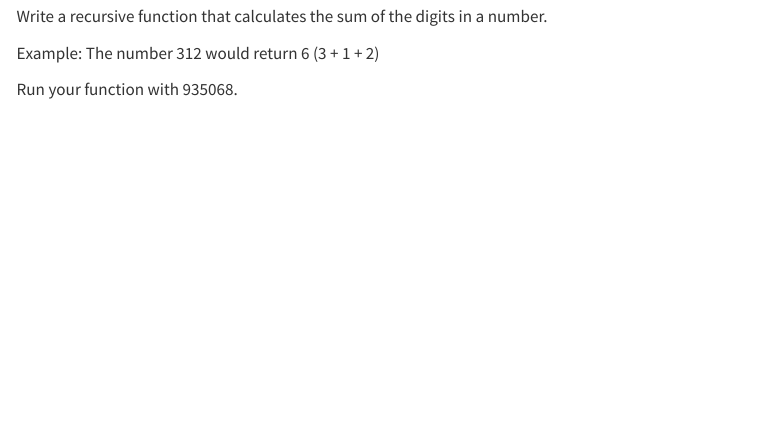
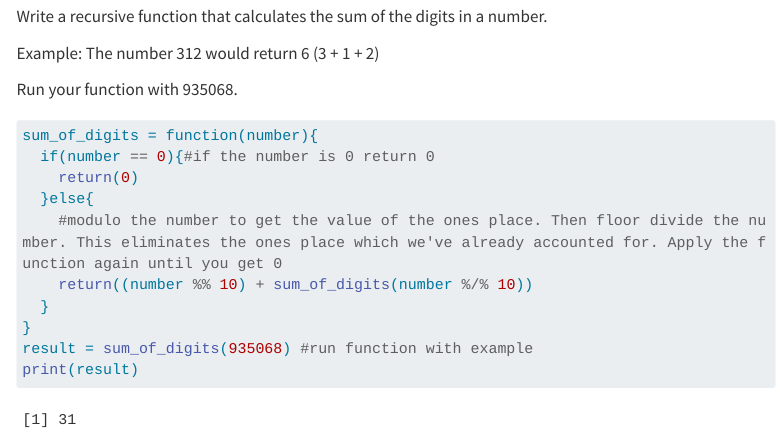
Before and after one commit to hudsonquinn0/Quinn_Hudson_201_A06, a Quarto document (Quinn_Hudson_A06.qmd): the page in a window 1100 px wide, from 8580 px down. Rendered offline with R 4.5, knitr and Pandoc in place of Quarto, with nearby package versions; code that draws random numbers runs with fixed seeds of ours; menus at the side of the page are left out; long lines of code are wrapped; column names are cleaned by a stand-in for the janitor package.

Commit message:
Q5 completed

````diff
--- a/Quinn_Hudson_A06.qmd
+++ b/Quinn_Hudson_A06.qmd
@@ -275,5 +275,14 @@ Example: The number 312 would return 6 (3 + 1 + 2)
 Run your function with 935068.
 
 ```{r}
-
+sum_of_digits = function(number){
+  if(number == 0){#if the number is 0 return 0
+    return(0)
+  }else{
+    #modulo the number to get the value of the ones place. Then floor divide the number. This eliminates the ones place which we've already accounted for. Apply the function again until you get 0
+    return((number %% 10) + sum_of_digits(number %/% 10))
+  }
+}
+result = sum_of_digits(935068) #run function with example
+print(result)
 ```
````
